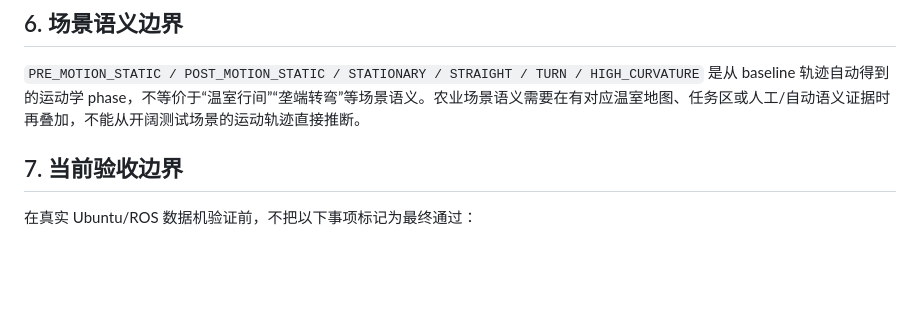
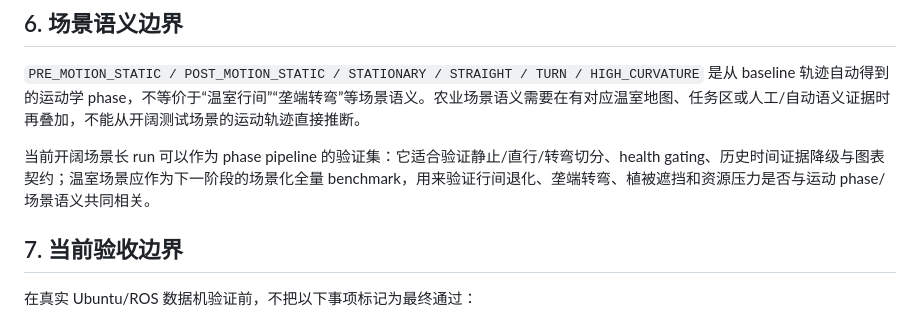
Before and after one commit to Aldoubt/lio_benchmark_tools, a Markdown page: benchmark_base/docs/PHASE_AWARE_BENCHMARK.md, the part around the change. Drawn GitHub-style; blank space fills up the shorter version.

Commit message:
docs: note open-field validation role

```diff
--- a/benchmark_base/docs/PHASE_AWARE_BENCHMARK.md
+++ b/benchmark_base/docs/PHASE_AWARE_BENCHMARK.md
@@ -175,6 +175,8 @@ benchmark_base/bin/lio-benchmark phase-analysis \
 
 `PRE_MOTION_STATIC / POST_MOTION_STATIC / STATIONARY / STRAIGHT / TURN / HIGH_CURVATURE` 是从 baseline 轨迹自动得到的运动学 phase，不等价于“温室行间”“垄端转弯”等场景语义。农业场景语义需要在有对应温室地图、任务区或人工/自动语义证据时再叠加，不能从开阔测试场景的运动轨迹直接推断。
 
+当前开阔场景长 run 可以作为 phase pipeline 的验证集：它适合验证静止/直行/转弯切分、health gating、历史时间证据降级与图表契约；温室场景应作为下一阶段的场景化全量 benchmark，用来验证行间退化、垄端转弯、植被遮挡和资源压力是否与运动 phase/场景语义共同相关。
+
 ## 7. 当前验收边界
 
 在真实 Ubuntu/ROS 数据机验证前，不把以下事项标记为最终通过：
```
